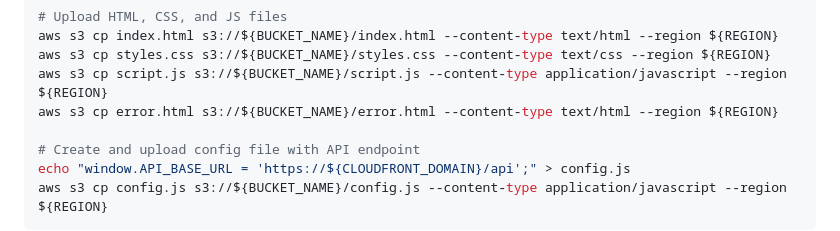
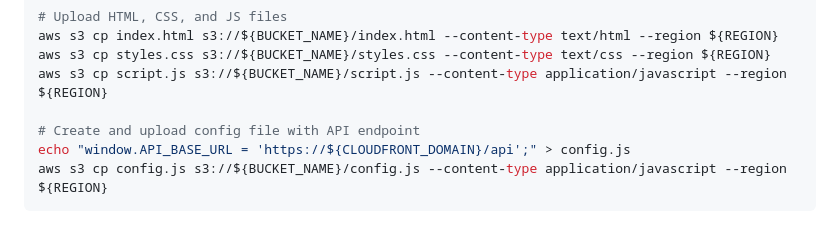
Before and after one commit to ahmed-mirreh/cloud-native-web-app, a Markdown page: README.md, the part around the change. Rendered like a GitHub page.

Commit message:
Update README.md
Remove error.html

```diff
--- a/README.md
+++ b/README.md
@@ -147,7 +147,6 @@ cd frontend/
 aws s3 cp index.html s3://${BUCKET_NAME}/index.html --content-type text/html --region ${REGION}
 aws s3 cp styles.css s3://${BUCKET_NAME}/styles.css --content-type text/css --region ${REGION}
 aws s3 cp script.js s3://${BUCKET_NAME}/script.js --content-type application/javascript --region ${REGION}
-aws s3 cp error.html s3://${BUCKET_NAME}/error.html --content-type text/html --region ${REGION}
 
 # Create and upload config file with API endpoint
 echo "window.API_BASE_URL = 'https://${CLOUDFRONT_DOMAIN}/api';" > config.js
```
